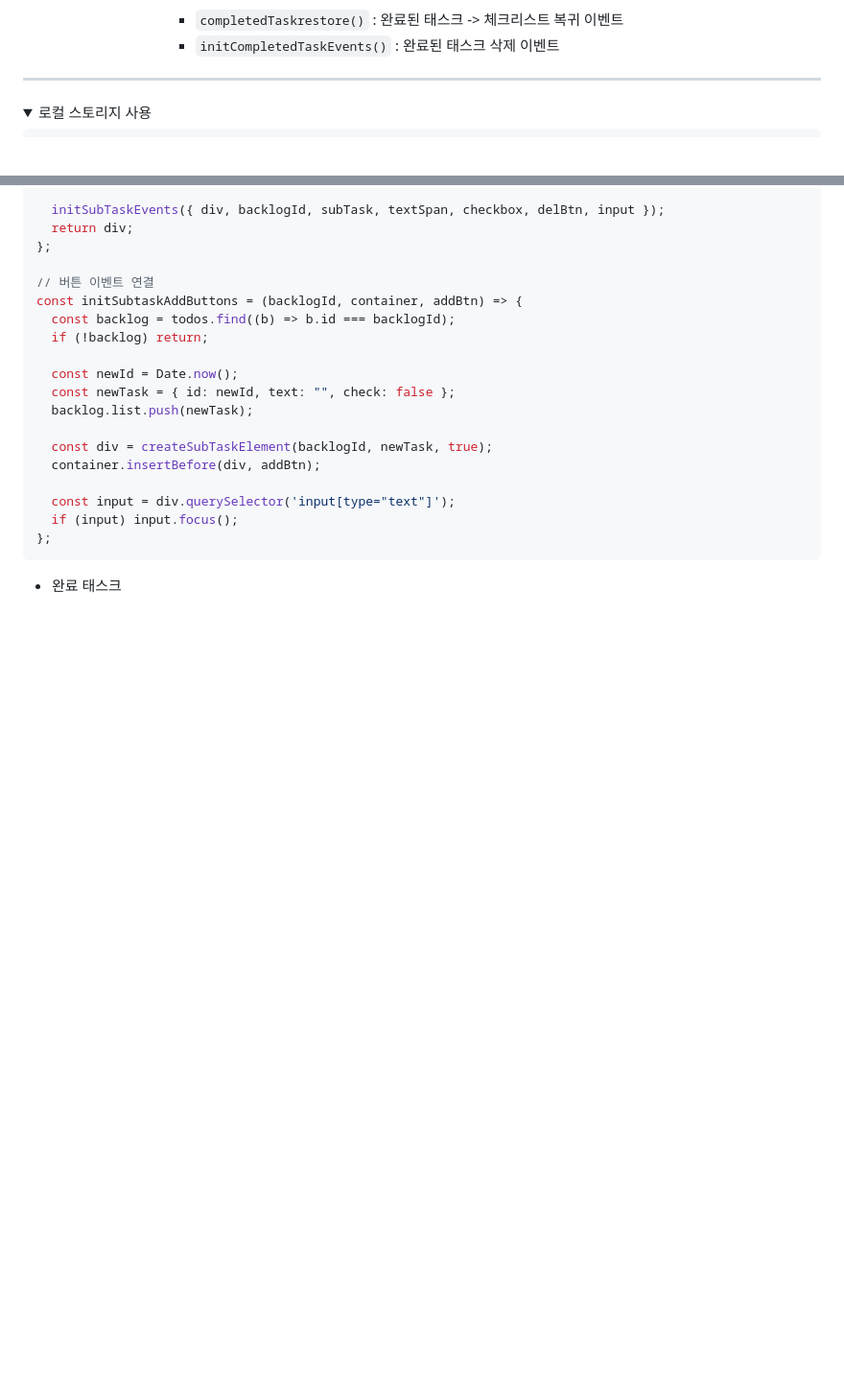
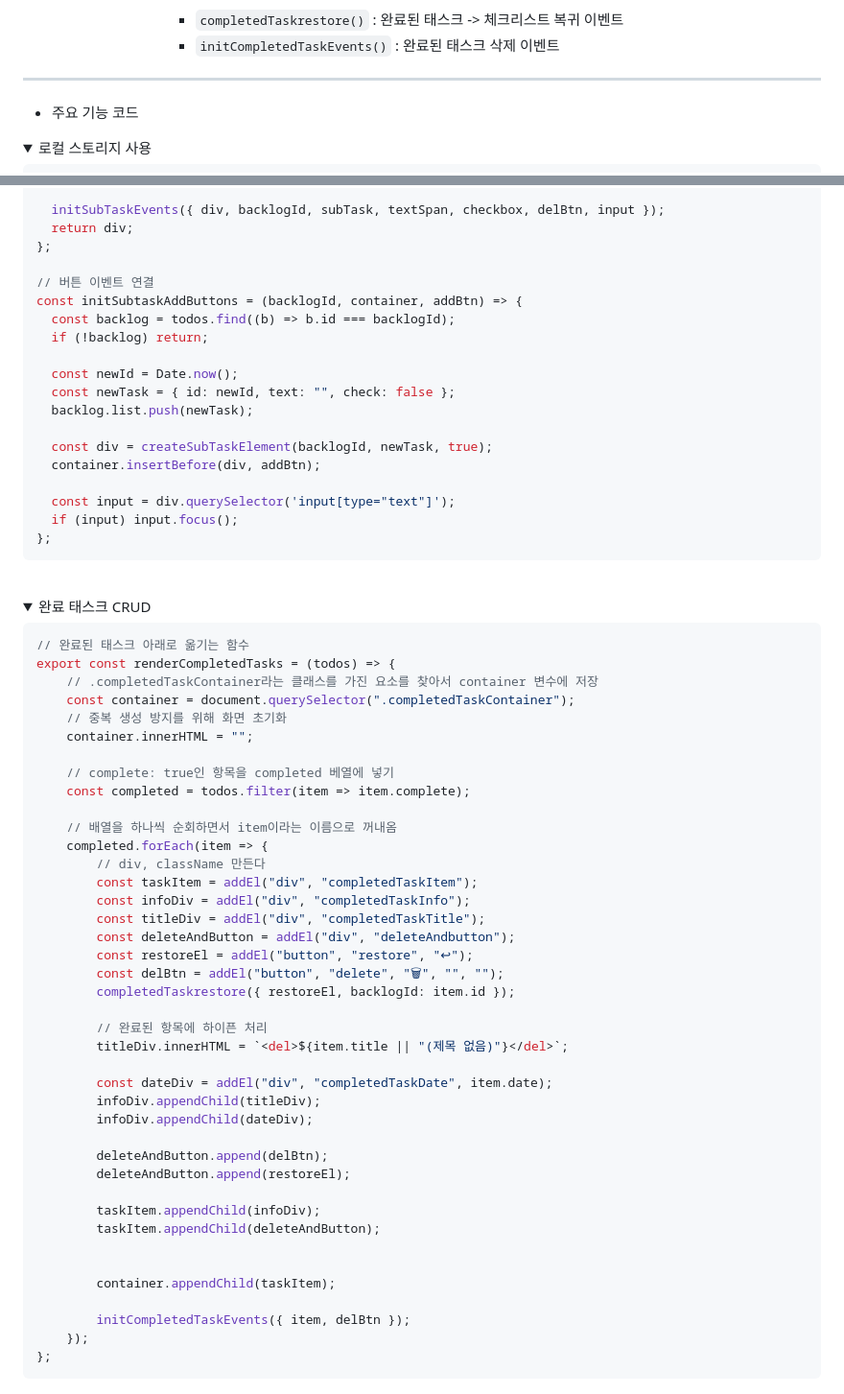
Before and after one commit to shinyyseon/EXP-MISSION-ToDoApp, a Markdown page: README.md, 2 parts joined by grey strips. Shown at 96% size. Drawn GitHub-style; folded sections open; blank space fills up the shorter version.

````diff
--- a/README.md
+++ b/README.md
@@ -92,6 +92,7 @@
                  - ```initCompletedTaskEvents()``` : 완료된 태스크 삭제 이벤트
 
 ---
+   - 주요 기능 코드
    <details>
    <summary>로컬 스토리지 사용</summary>
 
@@ -440,4 +441,51 @@
    ```
    </details>
 
-   - 완료 태스크
+   <br>
+
+   <details>
+   <summary>완료 태스크 CRUD</summary>
+
+   ```javascript
+   // 완료된 태스크 아래로 옮기는 함수
+   export const renderCompletedTasks = (todos) => {
+       // .completedTaskContainer라는 클래스를 가진 요소를 찾아서 container 변수에 저장
+       const container = document.querySelector(".completedTaskContainer");
+       // 중복 생성 방지를 위해 화면 초기화
+       container.innerHTML = "";
+
+       // complete: true인 항목을 completed 베열에 넣기
+       const completed = todos.filter(item => item.complete);
+
+       // 배열을 하나씩 순회하면서 item이라는 이름으로 꺼내옴
+       completed.forEach(item => {
+           // div, className 만든다
+           const taskItem = addEl("div", "completedTaskItem");
+           const infoDiv = addEl("div", "completedTaskInfo");
+           const titleDiv = addEl("div", "completedTaskTitle");
+           const deleteAndButton = addEl("div", "deleteAndbutton");
+           const restoreEl = addEl("button", "restore", "↩︎");
+           const delBtn = addEl("button", "delete", "🗑︎", "", "");
+           completedTaskrestore({ restoreEl, backlogId: item.id });
+
+           // 완료된 항목에 하이픈 처리
+           titleDiv.innerHTML = `<del>${item.title || "(제목 없음)"}</del>`;
+
+           const dateDiv = addEl("div", "completedTaskDate", item.date);
+           infoDiv.appendChild(titleDiv);
+           infoDiv.appendChild(dateDiv);
+
+           deleteAndButton.append(delBtn);
+           deleteAndButton.append(restoreEl);
+
+           taskItem.appendChild(infoDiv);
+           taskItem.appendChild(deleteAndButton);
+
+
+           container.appendChild(taskItem);
+
+           initCompletedTaskEvents({ item, delBtn });
+       });
+   };
+   ```
+   </details>
````
